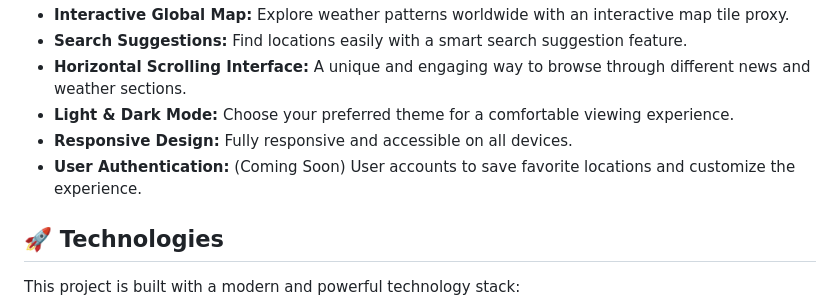
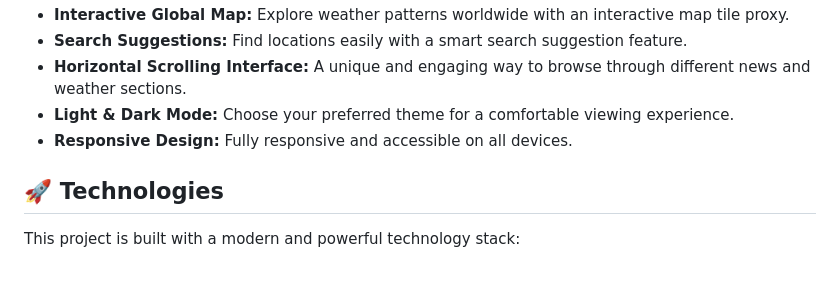
Before and after one commit to Ghosts6/weather_news, a Markdown page: README.md, the part around the change. Drawn GitHub-style; blank space fills up the shorter version.

```diff
--- a/README.md
+++ b/README.md
@@ -12,7 +12,6 @@
 - **Horizontal Scrolling Interface:** A unique and engaging way to browse through different news and weather sections.
 - **Light & Dark Mode:** Choose your preferred theme for a comfortable viewing experience.
 - **Responsive Design:** Fully responsive and accessible on all devices.
-- **User Authentication:** (Coming Soon) User accounts to save favorite locations and customize the experience.
 
 ## 🚀 Technologies
 
```
